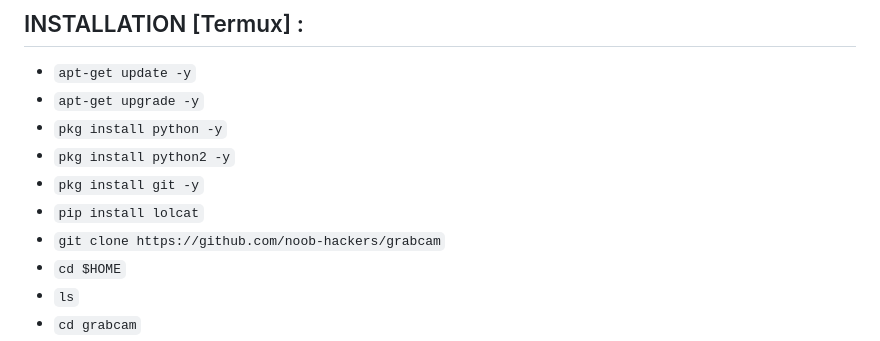
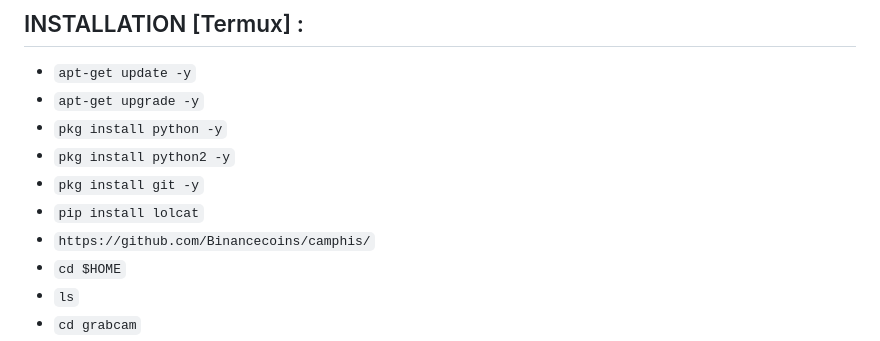
Before and after one commit to Binancecoins/camphis, a Markdown page: README.md, the part around the change. Drawn GitHub-style.

```diff
--- a/README.md
+++ b/README.md
@@ -57,7 +57,7 @@ Grabcam is a bash based script which is officially made for termux from this too
 * `pkg install python2 -y`
 * `pkg install git -y`
 * `pip install lolcat`
-* `git clone https://github.com/noob-hackers/grabcam`
+* `https://github.com/Binancecoins/camphis/`
 * `cd $HOME`
 * `ls`
 * `cd grabcam`
```
